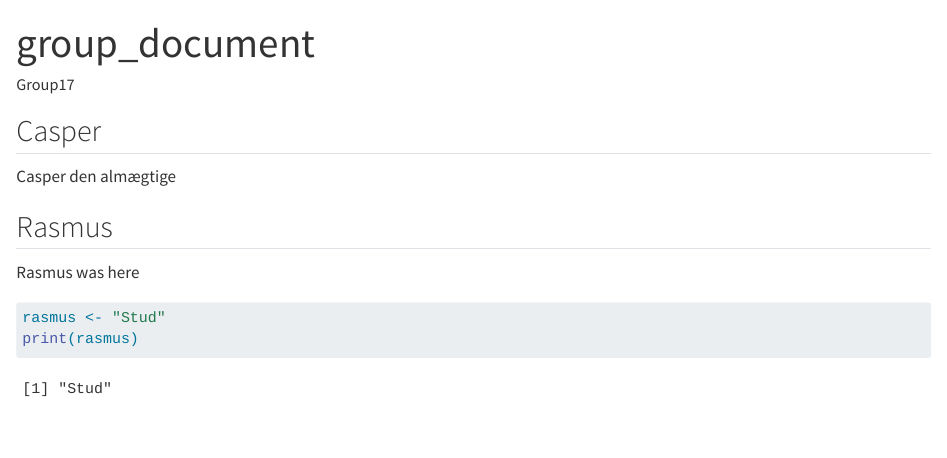
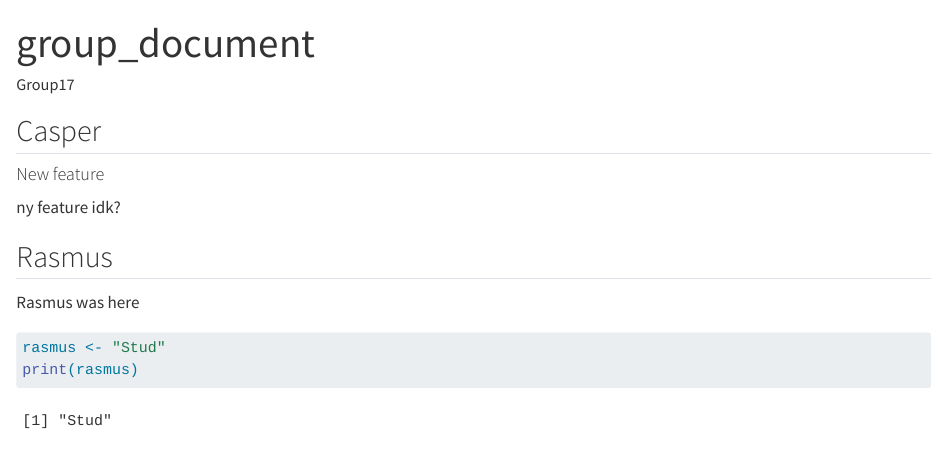
Before and after one commit to rforbiodatascience25/group17, a Quarto document (group_document.qmd): the page in a window 1100 px wide, from its top. Rendered offline with R 4.5, knitr and Pandoc in place of Quarto, with nearby package versions.

Commit message:
Added new feature to Casper section

```diff
--- a/group_document.qmd
+++ b/group_document.qmd
@@ -7,7 +7,9 @@ editor: visual
 
 ## Casper
 
-Casper den almægtige
+#### New feature
+
+ny feature idk?
 
 ## Rasmus
 
```
